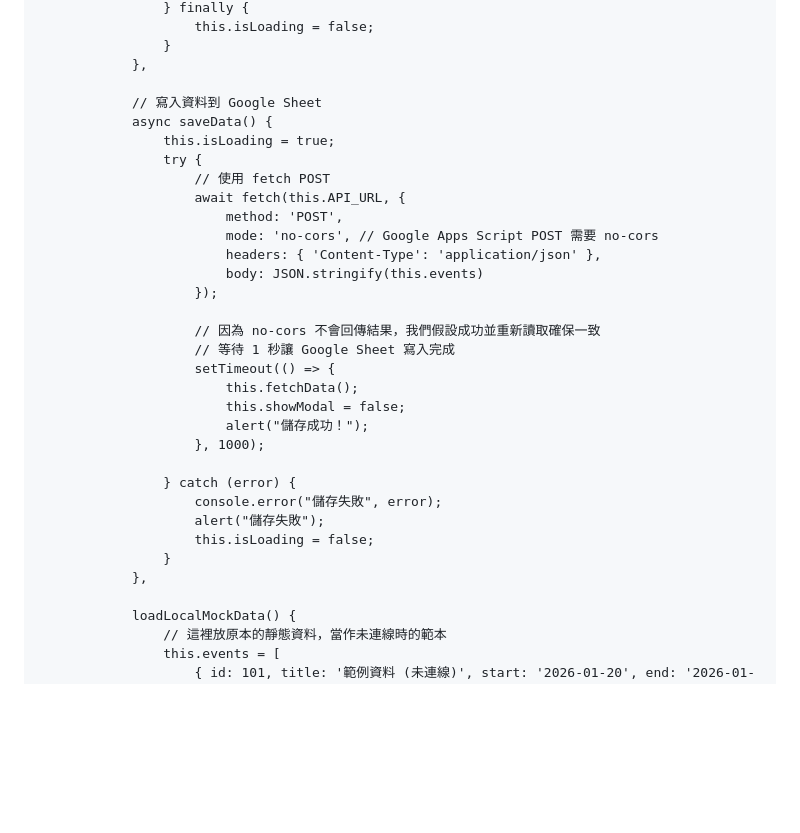
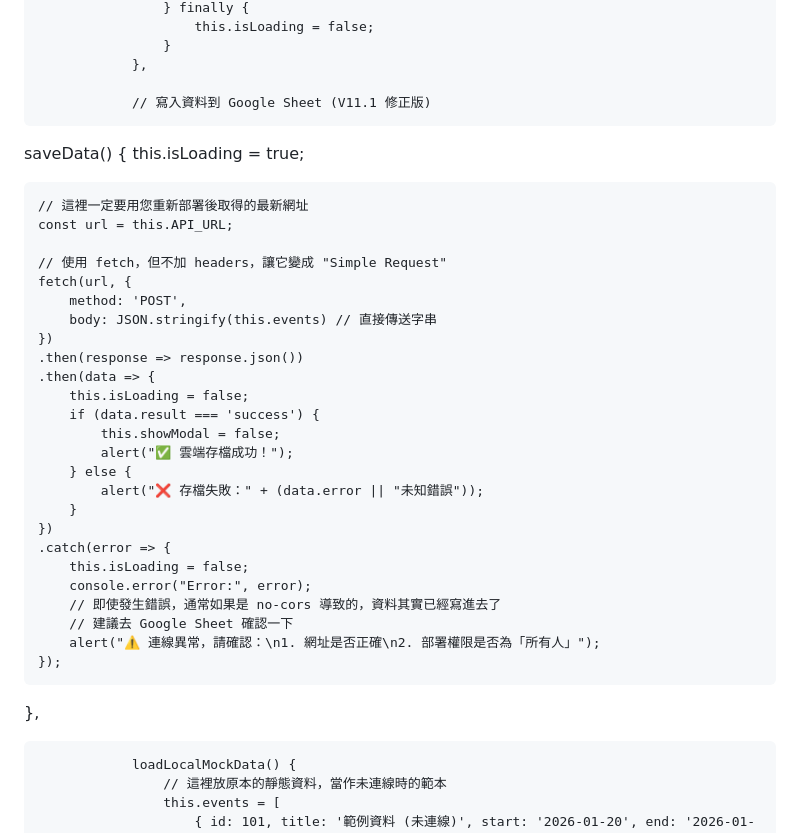
Before and after one commit to patricia9819/cultural-events-2026, a Markdown page: README.md, the part around the change. GitHub-like rendering; blank space fills up the shorter version.

```diff
--- a/README.md
+++ b/README.md
@@ -197,32 +197,36 @@
                     }
                 },
 
-                // 寫入資料到 Google Sheet
-                async saveData() {
-                    this.isLoading = true;
-                    try {
-                        // 使用 fetch POST
-                        await fetch(this.API_URL, {
-                            method: 'POST',
-                            mode: 'no-cors', // Google Apps Script POST 需要 no-cors
-                            headers: { 'Content-Type': 'application/json' },
-                            body: JSON.stringify(this.events)
-                        });
+                // 寫入資料到 Google Sheet (V11.1 修正版)
+saveData() {
+    this.isLoading = true;
 
-                        // 因為 no-cors 不會回傳結果，我們假設成功並重新讀取確保一致
-                        // 等待 1 秒讓 Google Sheet 寫入完成
-                        setTimeout(() => {
-                            this.fetchData();
-                            this.showModal = false;
-                            alert("儲存成功！");
-                        }, 1000);
+    // 這裡一定要用您重新部署後取得的最新網址
+    const url = this.API_URL;
 
-                    } catch (error) {
-                        console.error("儲存失敗", error);
-                        alert("儲存失敗");
-                        this.isLoading = false;
-                    }
-                },
+    // 使用 fetch，但不加 headers，讓它變成 "Simple Request"
+    fetch(url, {
+        method: 'POST',
+        body: JSON.stringify(this.events) // 直接傳送字串
+    })
+    .then(response => response.json())
+    .then(data => {
+        this.isLoading = false;
+        if (data.result === 'success') {
+            this.showModal = false;
+            alert("✅ 雲端存檔成功！");
+        } else {
+            alert("❌ 存檔失敗：" + (data.error || "未知錯誤"));
+        }
+    })
+    .catch(error => {
+        this.isLoading = false;
+        console.error("Error:", error);
+        // 即使發生錯誤，通常如果是 no-cors 導致的，資料其實已經寫進去了
+        // 建議去 Google Sheet 確認一下
+        alert("⚠️ 連線異常，請確認：\n1. 網址是否正確\n2. 部署權限是否為「所有人」");
+    });
+},
 
                 loadLocalMockData() {
                     // 這裡放原本的靜態資料，當作未連線時的範本
```
